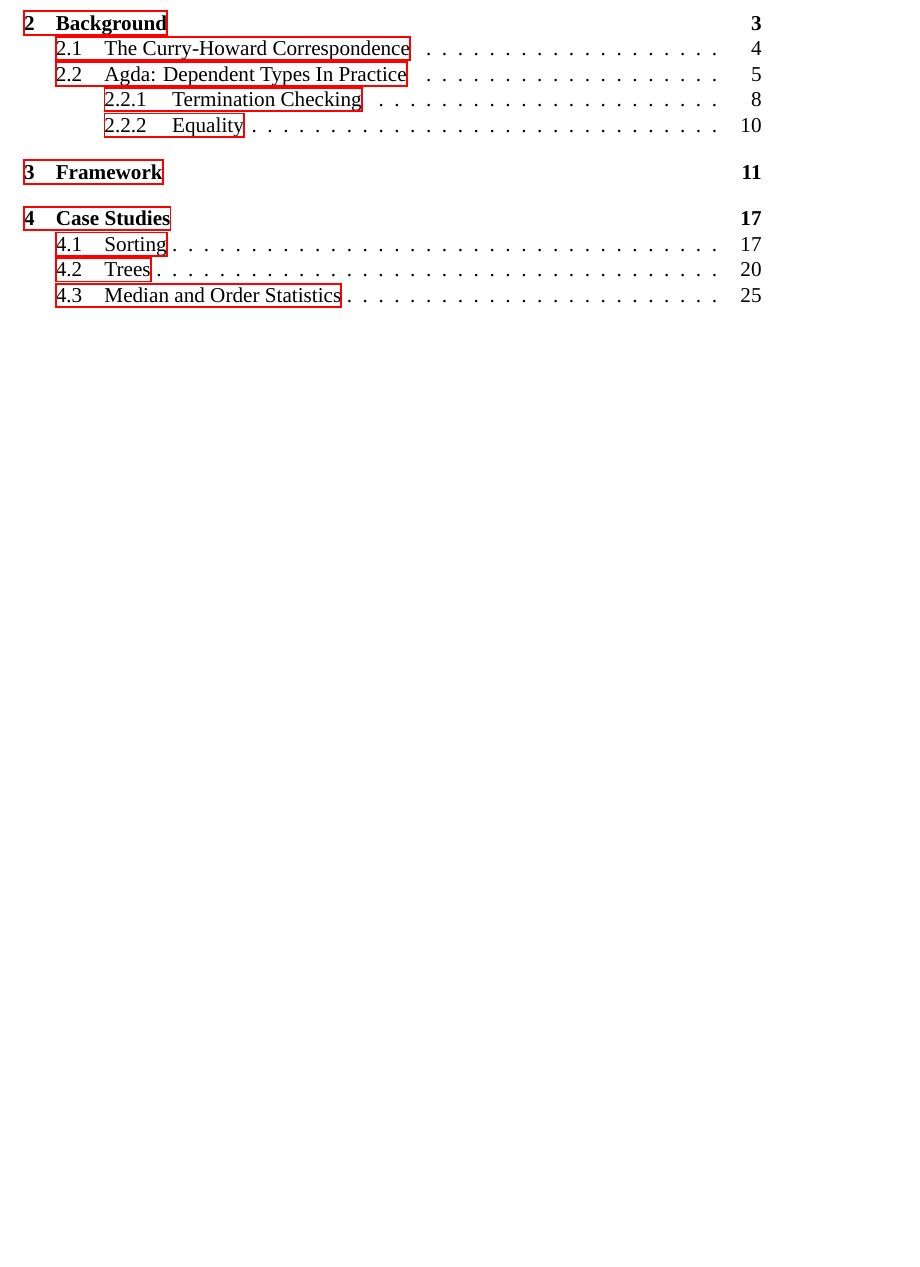
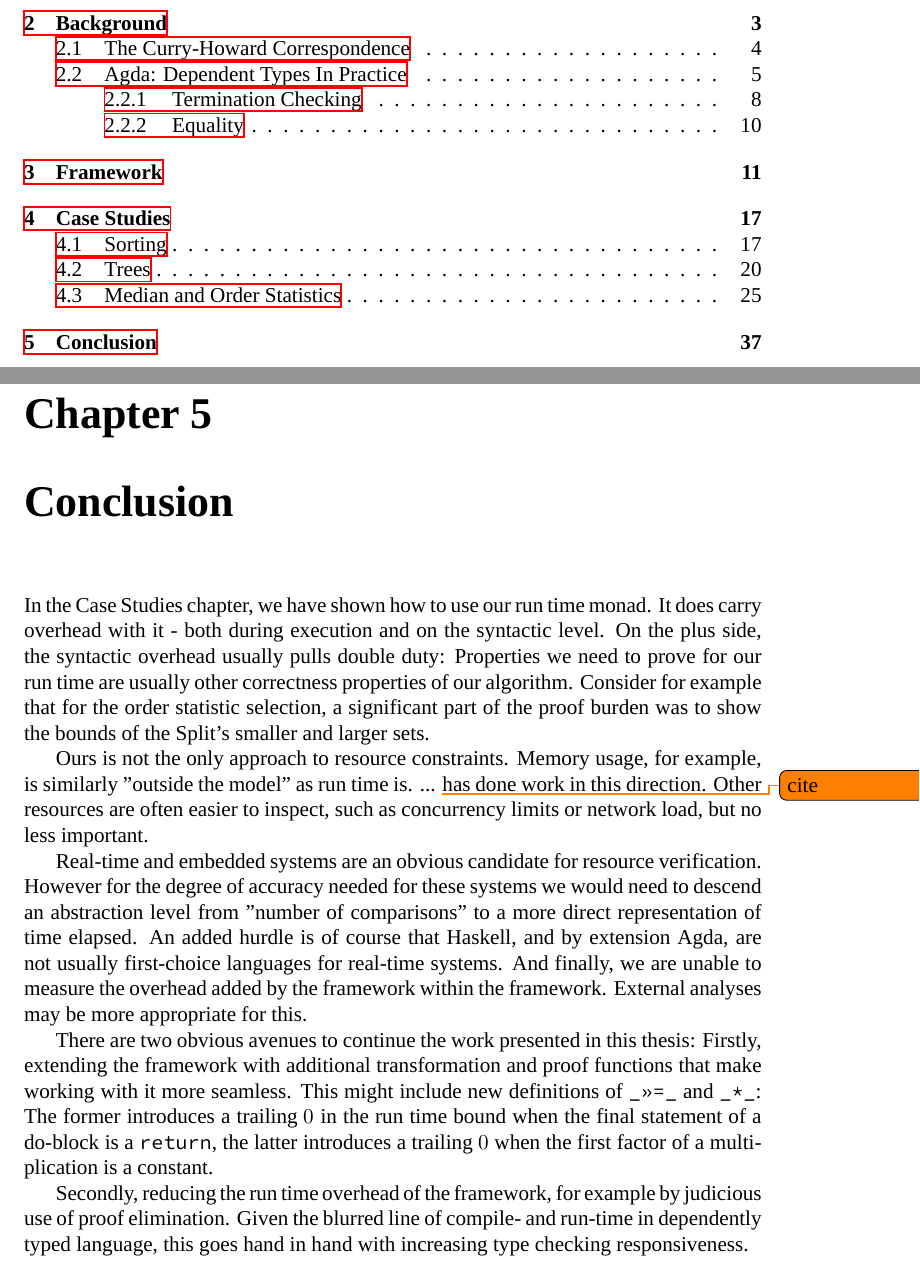
Before and after one commit to strangeglyph/typelevel-runtime-bounds, a LaTeX thesis (Thesis/main.tex, which reads Thesis/Chapters/04-conclusion.tex): part of page 3 of 40 before the commit and two parts of pages 3 and 39 of 41 after it, the two joined at a grey line, cut so that both start at the same text, the shorter picture padded with empty space. Compiled offline with XeLaTeX; a missing font is replaced by an installed copy or a similar font.

Commit message:
Conclusion

```diff
--- /dev/null
+++ b/Thesis/Chapters/04-conclusion.tex
@@ -0,0 +1,13 @@
+% !TeX root = ../main.tex
+% !TeX spellcheck = en_US
+
+\chapter{Conclusion}
+In the Case Studies chapter, we have shown how to use our run time monad. It does carry overhead with it - both during execution and on the syntactic level. On the plus side, the syntactic overhead usually pulls double duty: Properties we need to prove for our run time are usually other correctness properties of our algorithm. Consider for example that for the order statistic selection, a significant part of the proof burden was to show the bounds of the Split's smaller and larger sets.
+
+Ours is not the only approach to resource constraints. Memory usage, for example, is similarly "outside the model" as run time is. ... \todo{cite} has done work in this direction. Other resources are often easier to inspect, such as concurrency limits or network load, but no less important.
+
+Real-time and embedded systems are an obvious candidate for resource verification. However for the degree of accuracy needed for these systems we would need to descend an abstraction level from "number of comparisons" to a more direct representation of time elapsed. An added hurdle is of course that Haskell, and by extension Agda, are not usually first-choice languages for real-time systems. And finally, we are unable to measure the overhead added by the framework within the framework. External analyses may be more appropriate for this.
+
+There are two obvious avenues to continue the work presented in this thesis: Firstly, extending the framework with additional transformation and proof functions that make working with it more seamless. This might include new definitions of \texttt{\_>>=\_} and \texttt{\_*\_}: The former introduces a trailing $0$ in the run time bound when the final statement of a do-block is a \texttt{return}, the latter introduces a trailing $0$ when the first factor of a multiplication is a constant.
+
+Secondly, reducing the run time overhead of the framework, for example by judicious use of proof elimination. Given the blurred line of compile- and run-time in dependently typed language, this goes hand in hand with increasing type checking responsiveness.
```
Also changed, not shown: Thesis/main.tex (+1 -0 lines).
